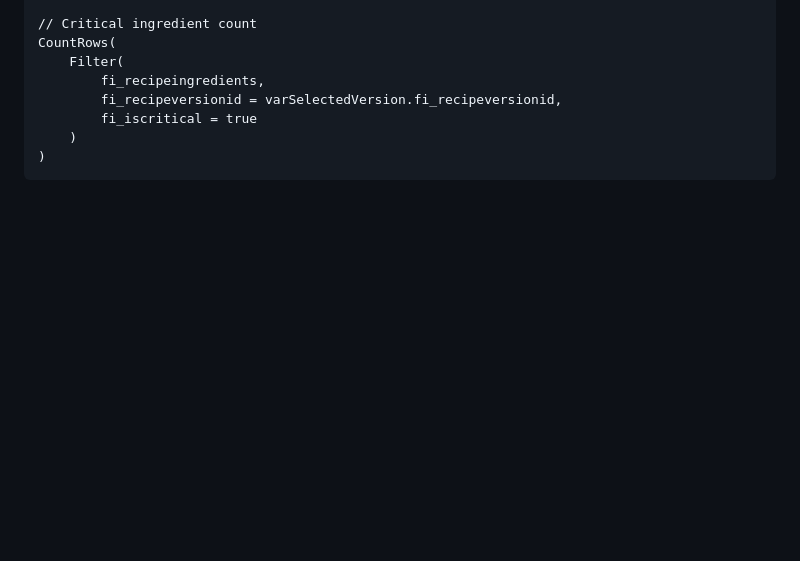
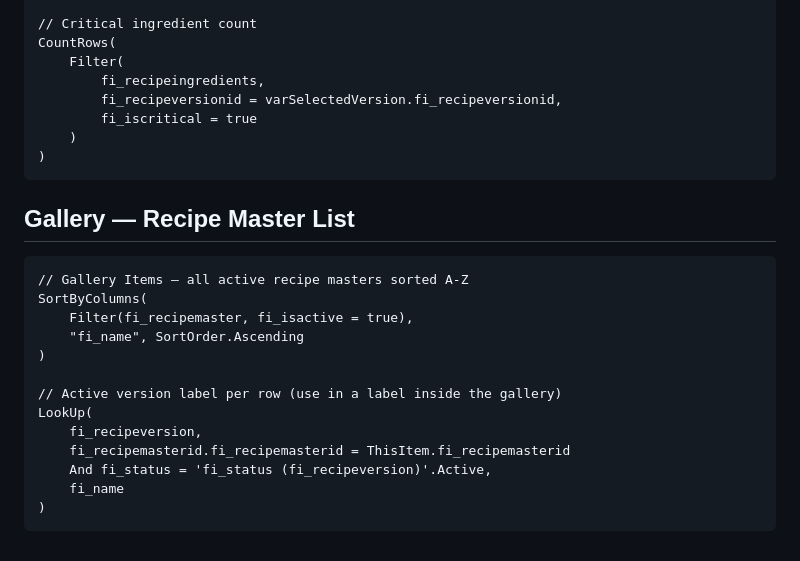
Before and after one commit to functionalinfusion-tom/FunctionalInfusion, a Markdown page: power-platform/docs/FORMULA-PATTERNS.md, the part around the change. GitHub-like rendering; blank space fills up the shorter version.

Commit message:
docs: add gallery recipe master list patterns
https://claude.ai/code/session_01JMcGgqfDqLQHeWYxaqXJAT

````diff
--- a/power-platform/docs/FORMULA-PATTERNS.md
+++ b/power-platform/docs/FORMULA-PATTERNS.md
@@ -236,3 +236,21 @@ CountRows(
     )
 )
 ```
+
+## Gallery — Recipe Master List
+
+```powerapps
+// Gallery Items — all active recipe masters sorted A-Z
+SortByColumns(
+    Filter(fi_recipemaster, fi_isactive = true),
+    "fi_name", SortOrder.Ascending
+)
+
+// Active version label per row (use in a label inside the gallery)
+LookUp(
+    fi_recipeversion,
+    fi_recipemasterid.fi_recipemasterid = ThisItem.fi_recipemasterid
+    And fi_status = 'fi_status (fi_recipeversion)'.Active,
+    fi_name
+)
+```
````
